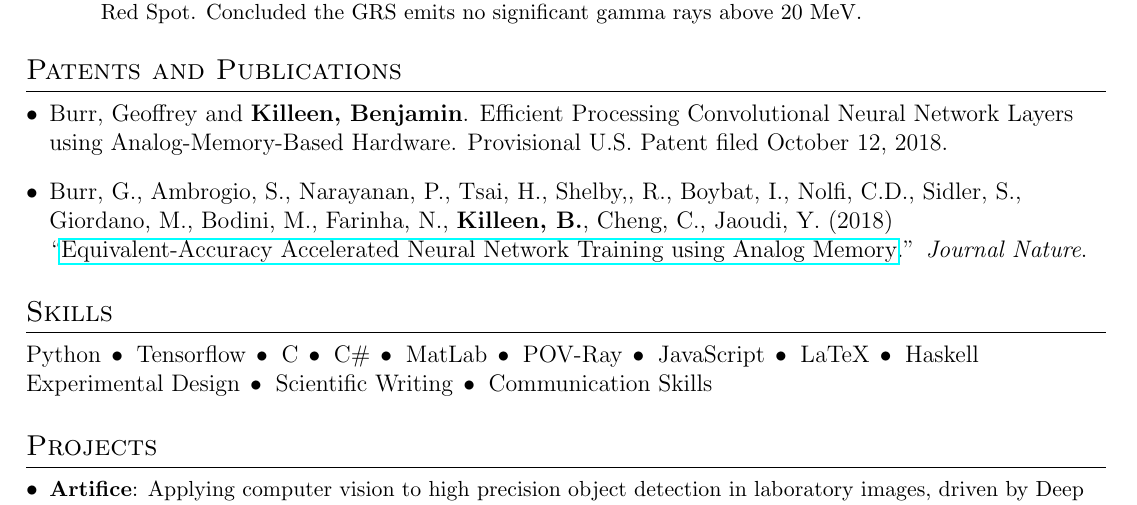
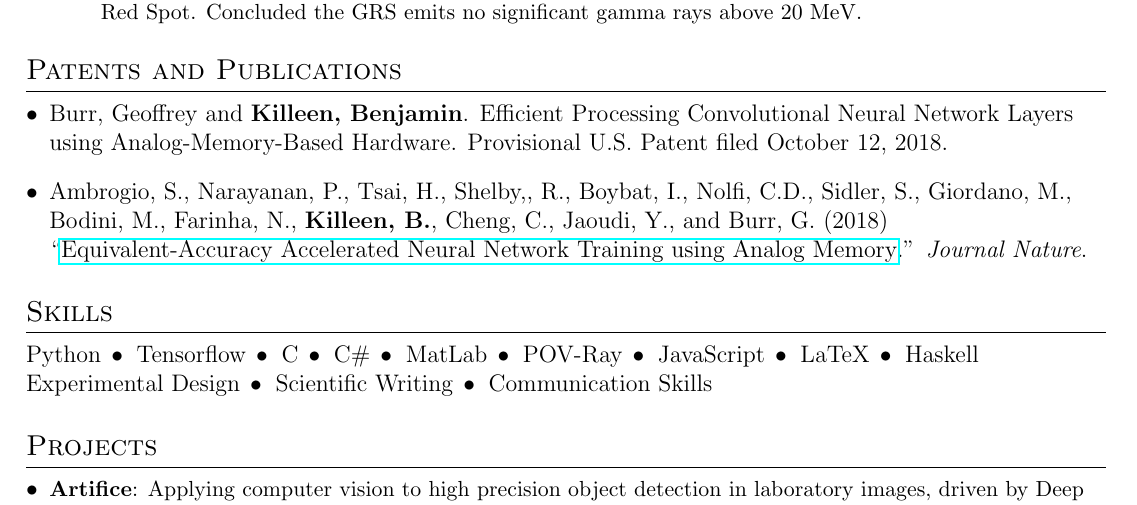
Before and after one commit to bendkill/resume, a LaTeX CV (resume.tex): part of the page, cut so that both start at the same text. Compiled offline with pdfLaTeX.

Commit message:
minor changes

```diff
--- a/resume.tex
+++ b/resume.tex
@@ -139,12 +139,12 @@
 \item Burr, Geoffrey and \textbf{Killeen, Benjamin}. Efficient Processing
   Convolutional Neural Network Layers using Analog-Memory-Based Hardware.
   Provisional U.S. Patent filed October 12, 2018.
-\item Burr, G., Ambrogio, S., Narayanan, P., Tsai, H., Shelby,, R., Boybat, I.,
-  Nolfi, C.D., Sidler, S., Giordano, M., Bodini, M., Farinha, N.,
-  \textbf{Killeen, B.}, Cheng, C., Jaoudi, Y. (2018)
+\item Ambrogio, S., Narayanan, P., Tsai, H., Shelby,, R., Boybat, I., Nolfi,
+  C.D., Sidler, S., Giordano, M., Bodini, M., Farinha, N., \textbf{Killeen, B.},
+  Cheng, C., Jaoudi, Y., and Burr, G. (2018)
   ``\href{https://rdcu.be/TTx2}{Equivalent-Accuracy Accelerated Neural Network
     Training using Analog Memory}.'' \textit{Journal Nature}.
-\resumeSubHeadingListEnd
+  \resumeSubHeadingListEnd
 
 % --------SKILLS------------
 \section{Skills}
```
Also changed, not shown: 1 other file.
